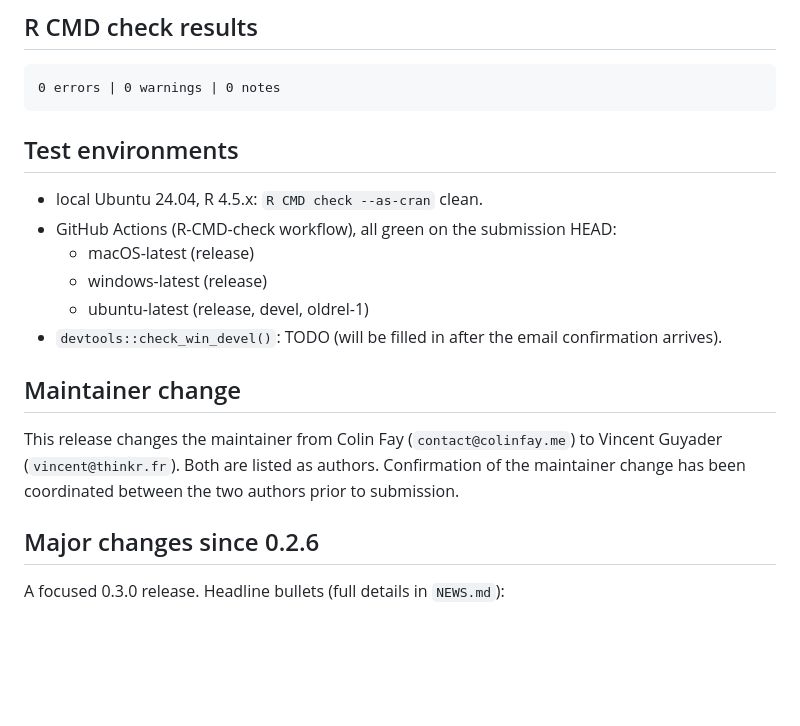
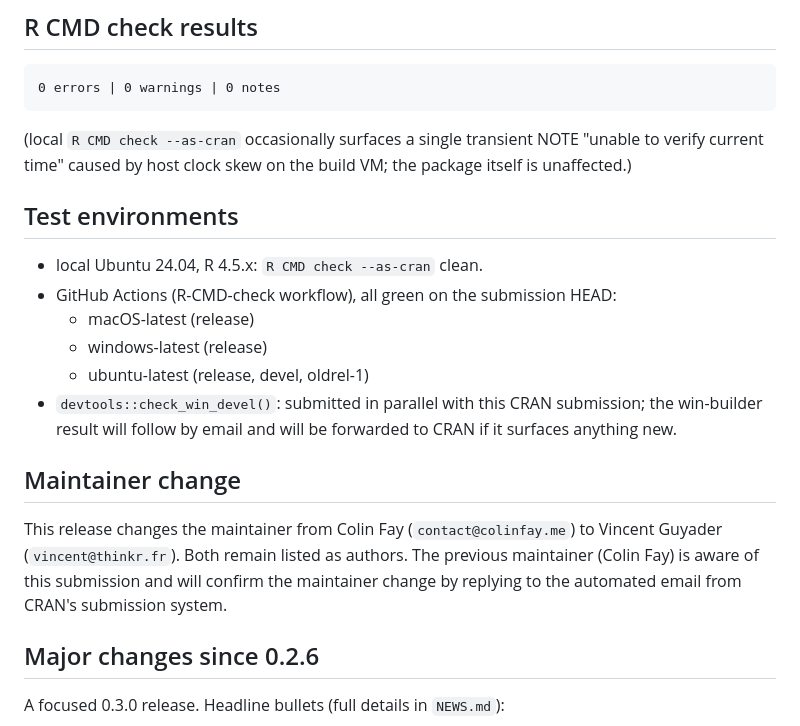
Before and after one commit to ThinkR-open/dockerfiler, a Markdown page: cran-comments.md, the part around the change. Rendered like a GitHub page; blank space fills up the shorter version.

Commit message:
docs(cran-prep): apply pr-reviewer rewording on cran-comments.md
Three changes from the pr-reviewer pass:

1. Test environments: replace the literal `TODO` placeholder for
   `check_win_devel()` with explicit "submitted in parallel; the
   result will follow by email" phrasing. Submitting a file with
   `TODO` reads as an unfinished checklist and risks an immediate
   bounce from the CRAN review queue.
2. Maintainer change: spell out the email-confirmation protocol
   explicitly ("the previous maintainer ... will confirm by
   replying to the automated email from CRAN's submission
   system"), instead of relying on the vaguer "coordinated
   between the two authors" phrasing. Makes clear we know the
   handover is gated on Colin's reply, not on internal
   coordination.
3. R CMD check results: keep `0/0/0` as the canonical result but
   add a one-line caveat about the transient "unable to verify
   current time" host-clock NOTE so a CRAN reviewer is not
   surprised if win-builder surfaces it.

````diff
--- a/cran-comments.md
+++ b/cran-comments.md
@@ -3,6 +3,10 @@
 ```
 0 errors | 0 warnings | 0 notes
 ```
+
+(local `R CMD check --as-cran` occasionally surfaces a single
+transient NOTE "unable to verify current time" caused by host
+clock skew on the build VM; the package itself is unaffected.)
 
 ## Test environments
 
@@ -12,16 +16,18 @@
   * macOS-latest (release)
   * windows-latest (release)
   * ubuntu-latest (release, devel, oldrel-1)
-* `devtools::check_win_devel()`: TODO (will be filled in after
-  the email confirmation arrives).
+* `devtools::check_win_devel()`: submitted in parallel with this
+  CRAN submission; the win-builder result will follow by email
+  and will be forwarded to CRAN if it surfaces anything new.
 
 ## Maintainer change
 
 This release changes the maintainer from Colin Fay
 (`contact@colinfay.me`) to Vincent Guyader
-(`vincent@thinkr.fr`). Both are listed as authors. Confirmation
-of the maintainer change has been coordinated between the two
-authors prior to submission.
+(`vincent@thinkr.fr`). Both remain listed as authors. The
+previous maintainer (Colin Fay) is aware of this submission and
+will confirm the maintainer change by replying to the automated
+email from CRAN's submission system.
 
 ## Major changes since 0.2.6
 
````
